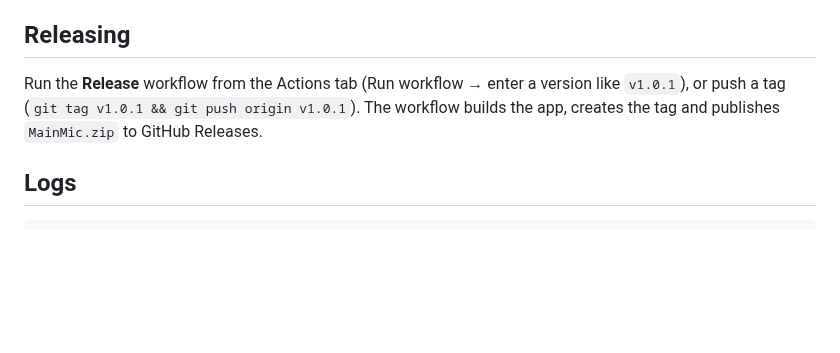
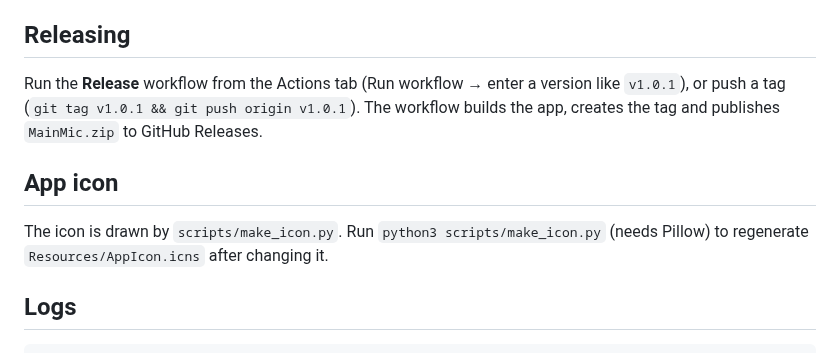
Before and after one commit to seastwood/MainMic, a Markdown page: README.md, the part around the change. Drawn GitHub-style; blank space fills up the shorter version.

````diff
--- a/README.md
+++ b/README.md
@@ -66,6 +66,11 @@ Run the **Release** workflow from the Actions tab (Run workflow → enter a vers
 (`git tag v1.0.1 && git push origin v1.0.1`). The workflow builds the app, creates the tag and publishes `MainMic.zip`
 to GitHub Releases.
 
+## App icon
+
+The icon is drawn by `scripts/make_icon.py`. Run `python3 scripts/make_icon.py` (needs Pillow) to regenerate
+`Resources/AppIcon.icns` after changing it.
+
 ## Logs
 
 ```bash
````
Also changed, not shown: Resources/AppIcon.png (added), 4 other files.
